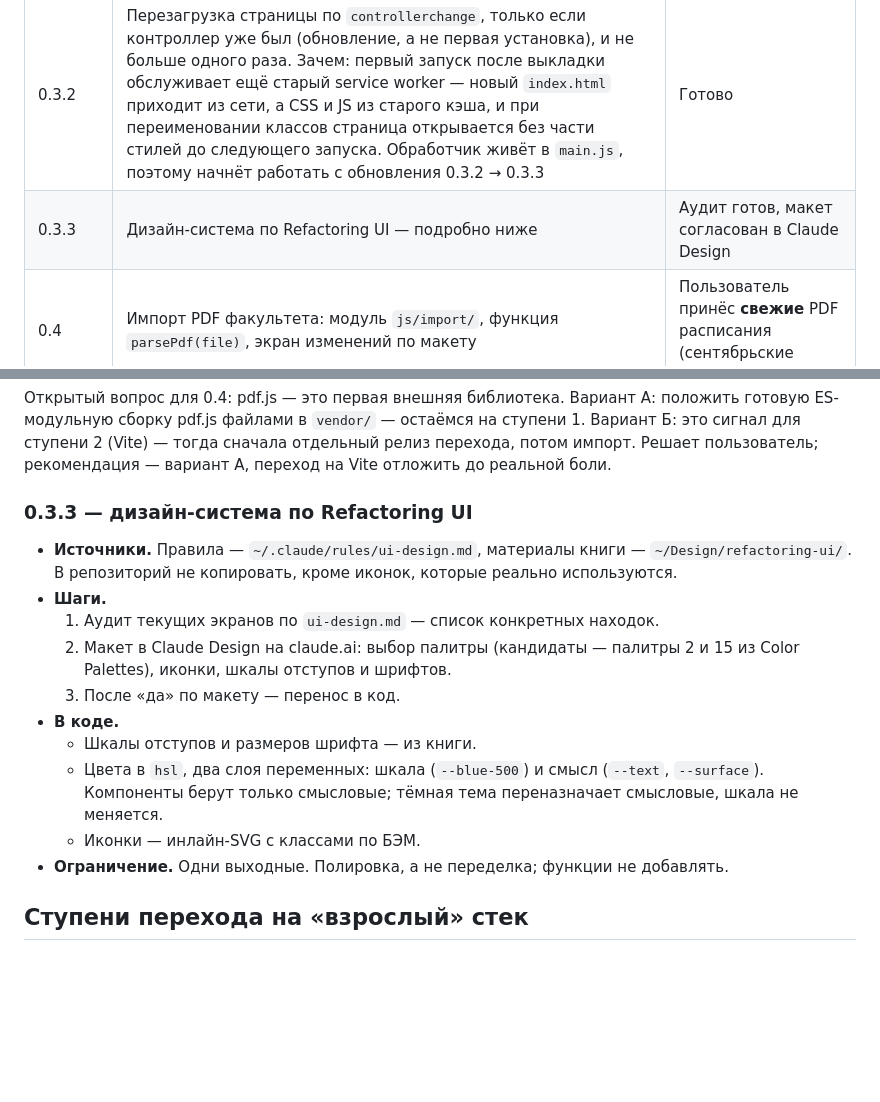
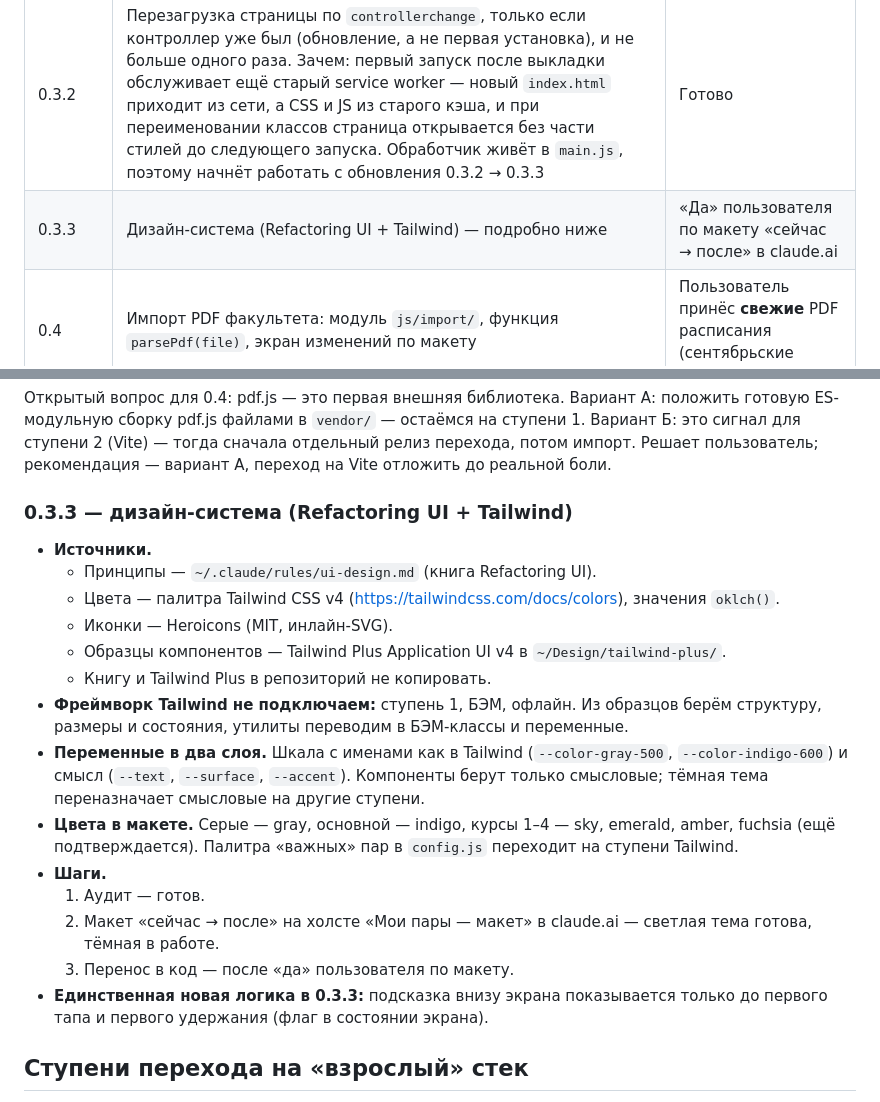
Before and after one commit to lingvocoder/pary, a Markdown page: docs/roadmap.md, 2 parts joined by grey strips. GitHub-like rendering; blank space fills up the shorter version.

Commit message:
Обновить план 0.3.3: палитра Tailwind, Heroicons, Tailwind Plus
30 октября решено: принципы — Refactoring UI, цвета — палитра Tailwind v4
в oklch(), иконки — Heroicons, образцы — Tailwind Plus. Фреймворк не
подключаем: утилиты переводим в БЭМ-классы и переменные. Аудит готов,
макет в работе; единственная новая логика — подсказка до первого тапа.

Co-Authored-By: Claude Opus 5.5 <noreply@anthropic.com>
Claude-Session: https://claude.ai/code/session_017MGA98TyLrx8iZX2ZqReie

```diff
--- a/docs/roadmap.md
+++ b/docs/roadmap.md
@@ -7,7 +7,7 @@
 | 0.3 | Ступень 1: ES-модули, тесты модели. Новых функций нет | Готово |
 | 0.3.1 | Разметка и стили на БЭМ, `app.css` по одному свойству в строке. Исправлена установка офлайн-кэша. Новых функций нет | Готово |
 | 0.3.2 | Перезагрузка страницы по `controllerchange`, только если контроллер уже был (обновление, а не первая установка), и не больше одного раза. Зачем: первый запуск после выкладки обслуживает ещё старый service worker — новый `index.html` приходит из сети, а CSS и JS из старого кэша, и при переименовании классов страница открывается без части стилей до следующего запуска. Обработчик живёт в `main.js`, поэтому начнёт работать с обновления 0.3.2 → 0.3.3 | Готово |
-| 0.3.3 | Дизайн-система по Refactoring UI — подробно ниже | Аудит готов, макет согласован в Claude Design |
+| 0.3.3 | Дизайн-система (Refactoring UI + Tailwind) — подробно ниже | «Да» пользователя по макету «сейчас → после» в claude.ai |
 | 0.4 | Импорт PDF факультета: модуль `js/import/`, функция `parsePdf(file)`, экран изменений по макету | Пользователь принёс **свежие** PDF расписания (сентябрьские истекли) |
 | — | Исправления по неделе реальной работы | Список того, что раздражает, от пользователя |
 | v2 | Коллеги факультета | Критерий из `decisions.md` |
@@ -17,21 +17,28 @@
 Вариант Б: это сигнал для ступени 2 (Vite) — тогда сначала отдельный релиз перехода, потом импорт.
 Решает пользователь; рекомендация — вариант А, переход на Vite отложить до реальной боли.
 
-### 0.3.3 — дизайн-система по Refactoring UI
+### 0.3.3 — дизайн-система (Refactoring UI + Tailwind)
 
-- **Источники.** Правила — `~/.claude/rules/ui-design.md`, материалы книги — `~/Design/refactoring-ui/`.
-  В репозиторий не копировать, кроме иконок, которые реально используются.
+- **Источники.**
+  - Принципы — `~/.claude/rules/ui-design.md` (книга Refactoring UI).
+  - Цвета — палитра Tailwind CSS v4 (https://tailwindcss.com/docs/colors), значения `oklch()`.
+  - Иконки — Heroicons (MIT, инлайн-SVG).
+  - Образцы компонентов — Tailwind Plus Application UI v4 в `~/Design/tailwind-plus/`.
+  - Книгу и Tailwind Plus в репозиторий не копировать.
+- **Фреймворк Tailwind не подключаем:** ступень 1, БЭМ, офлайн. Из образцов берём структуру, размеры
+  и состояния, утилиты переводим в БЭМ-классы и переменные.
+- **Переменные в два слоя.** Шкала с именами как в Tailwind (`--color-gray-500`, `--color-indigo-600`)
+  и смысл (`--text`, `--surface`, `--accent`). Компоненты берут только смысловые; тёмная тема
+  переназначает смысловые на другие ступени.
+- **Цвета в макете.** Серые — gray, основной — indigo, курсы 1–4 — sky, emerald, amber, fuchsia
+  (ещё подтверждается). Палитра «важных» пар в `config.js` переходит на ступени Tailwind.
 - **Шаги.**
-  1. Аудит текущих экранов по `ui-design.md` — список конкретных находок.
-  2. Макет в Claude Design на claude.ai: выбор палитры (кандидаты — палитры 2 и 15 из Color Palettes),
-     иконки, шкалы отступов и шрифтов.
-  3. После «да» по макету — перенос в код.
-- **В коде.**
-  - Шкалы отступов и размеров шрифта — из книги.
-  - Цвета в `hsl`, два слоя переменных: шкала (`--blue-500`) и смысл (`--text`, `--surface`).
-    Компоненты берут только смысловые; тёмная тема переназначает смысловые, шкала не меняется.
-  - Иконки — инлайн-SVG с классами по БЭМ.
-- **Ограничение.** Одни выходные. Полировка, а не переделка; функции не добавлять.
+  1. Аудит — готов.
+  2. Макет «сейчас → после» на холсте «Мои пары — макет» в claude.ai — светлая тема готова,
+     тёмная в работе.
+  3. Перенос в код — после «да» пользователя по макету.
+- **Единственная новая логика в 0.3.3:** подсказка внизу экрана показывается только до первого тапа
+  и первого удержания (флаг в состоянии экрана).
 
 ## Ступени перехода на «взрослый» стек
 
```
